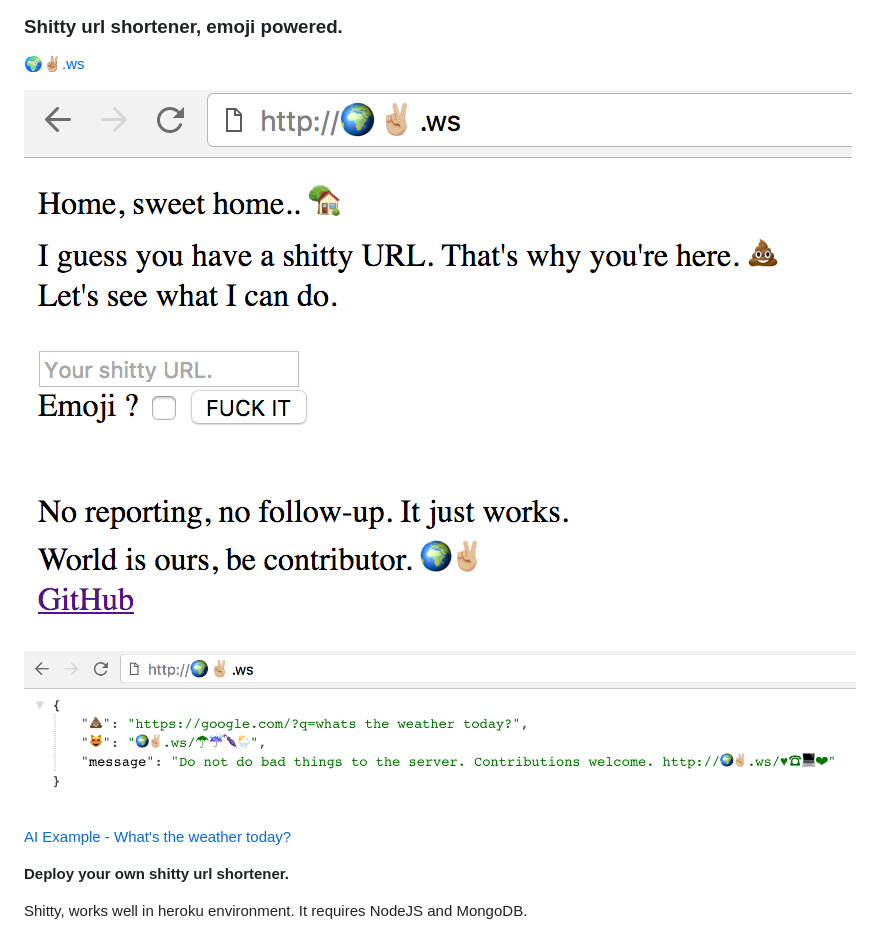
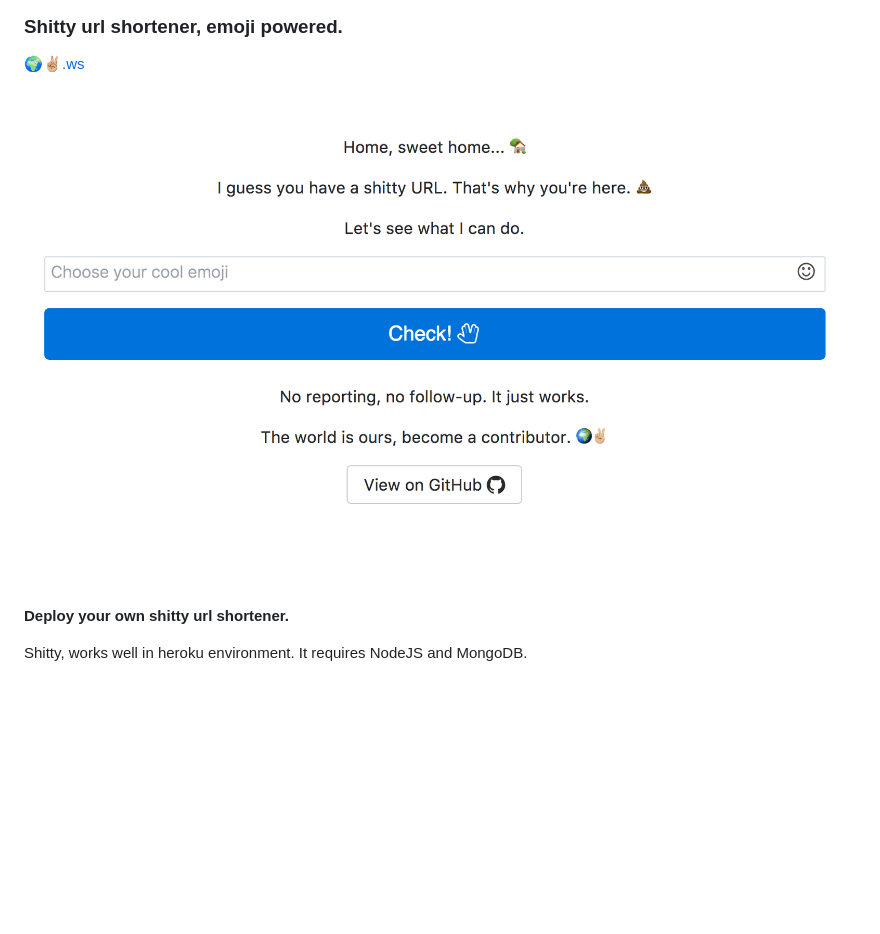
Before and after one commit to cagataycali/url-shortener, a Markdown page: readme.md, the part around the change. Drawn GitHub-style; pictures changed too: public/haha.png (deleted), public/readme.png (added); blank space fills up the shorter version.

Commit message:
📦  Cool improvements

```diff
--- a/readme.md
+++ b/readme.md
@@ -2,11 +2,7 @@
 
 [🌍✌🏼.ws](http://🌍✌🏼.ws)
 
-![url-shortener](public/haha.png)
-
-![output](public/output.png)
-
-[AI Example - What's the weather today?](http://🌍✌🏼.ws/☂☔🌂🌦)
+![url-shortener](public/readme.png)
 
 **Deploy your own shitty url shortener.**
 
```
